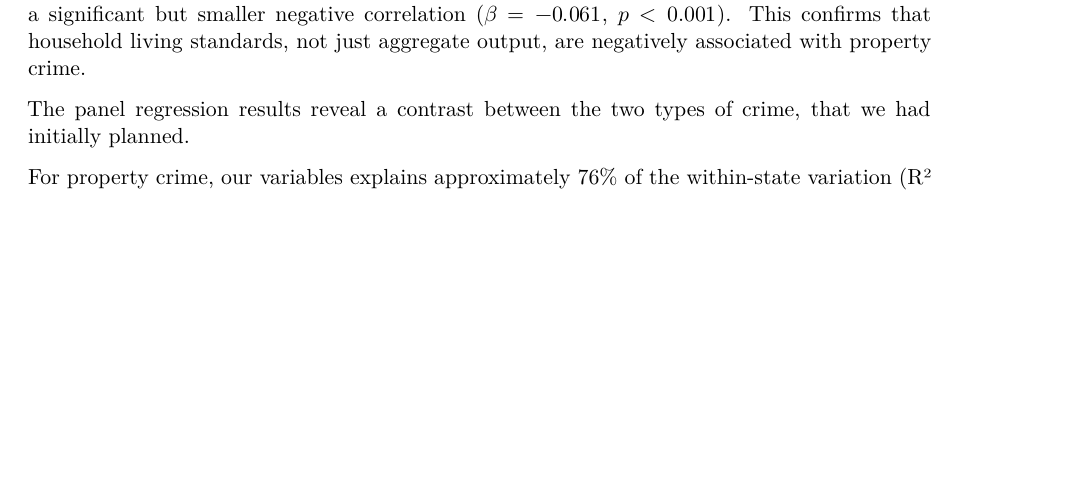
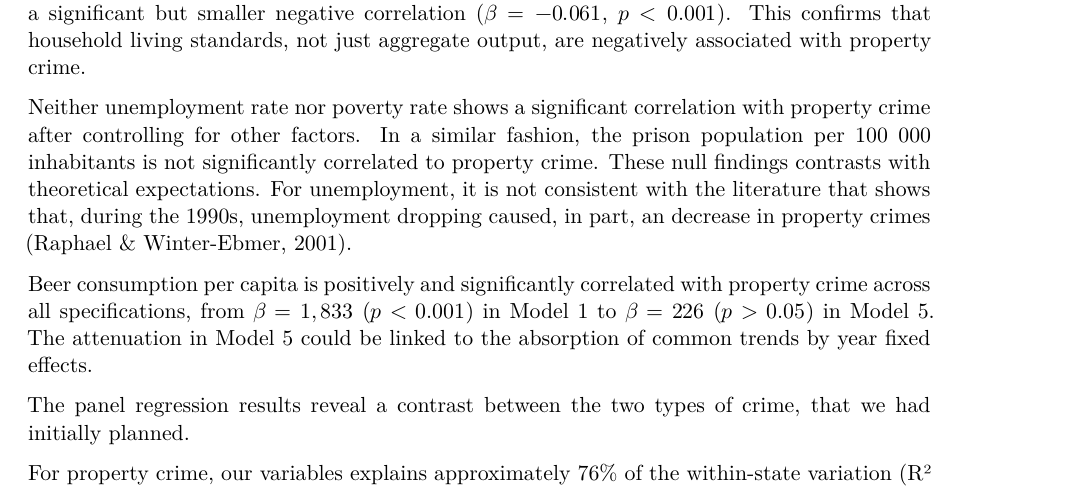
Before and after one commit to estal8/Data-management---final-project, a Quarto document (DM_final_report.qmd): part of page 7 of 10, cut so that both start at the same text, the shorter picture padded with empty space. Rendered offline with R 4.5, knitr and Pandoc in place of Quarto, then LaTeX, with nearby package versions; the code chunks are not run, so their results and figures are left out.

Commit message:
Regression interpretation (unemployment + poverty + prison + beer).

```diff
--- a/DM_final_report.qmd
+++ b/DM_final_report.qmd
@@ -838,7 +838,9 @@ The variable `log_gdp` shows a strong and consistent negative correlation with p
 
 Personal consumption expenditures, tested as an alternative measure to GDP in Model 2, shows a significant but smaller negative correlation ($β = -0.061$, $p < 0.001$). This confirms that household living standards, not just aggregate output, are negatively associated with property crime.
 
+Neither unemployment rate nor poverty rate shows a significant correlation with property crime after controlling for other factors. In a similar fashion, the prison population per 100 000 inhabitants is not significantly correlated to property crime. These null findings contrasts with theoretical expectations. For unemployment, it is not consistent with the literature that shows that, during the 1990s, unemployment dropping caused, in part, an decrease in property crimes (Raphael & Winter-Ebmer, 2001).
 
+Beer consumption per capita is positively and significantly correlated with property crime across all specifications, from $β = 1,833$ ($p < 0.001$) in Model 1 to $β = 226$ ($p > 0.05$) in Model 5. The attenuation in Model 5 could be linked to the absorption of common trends by year fixed effects.
 
 
 
```
